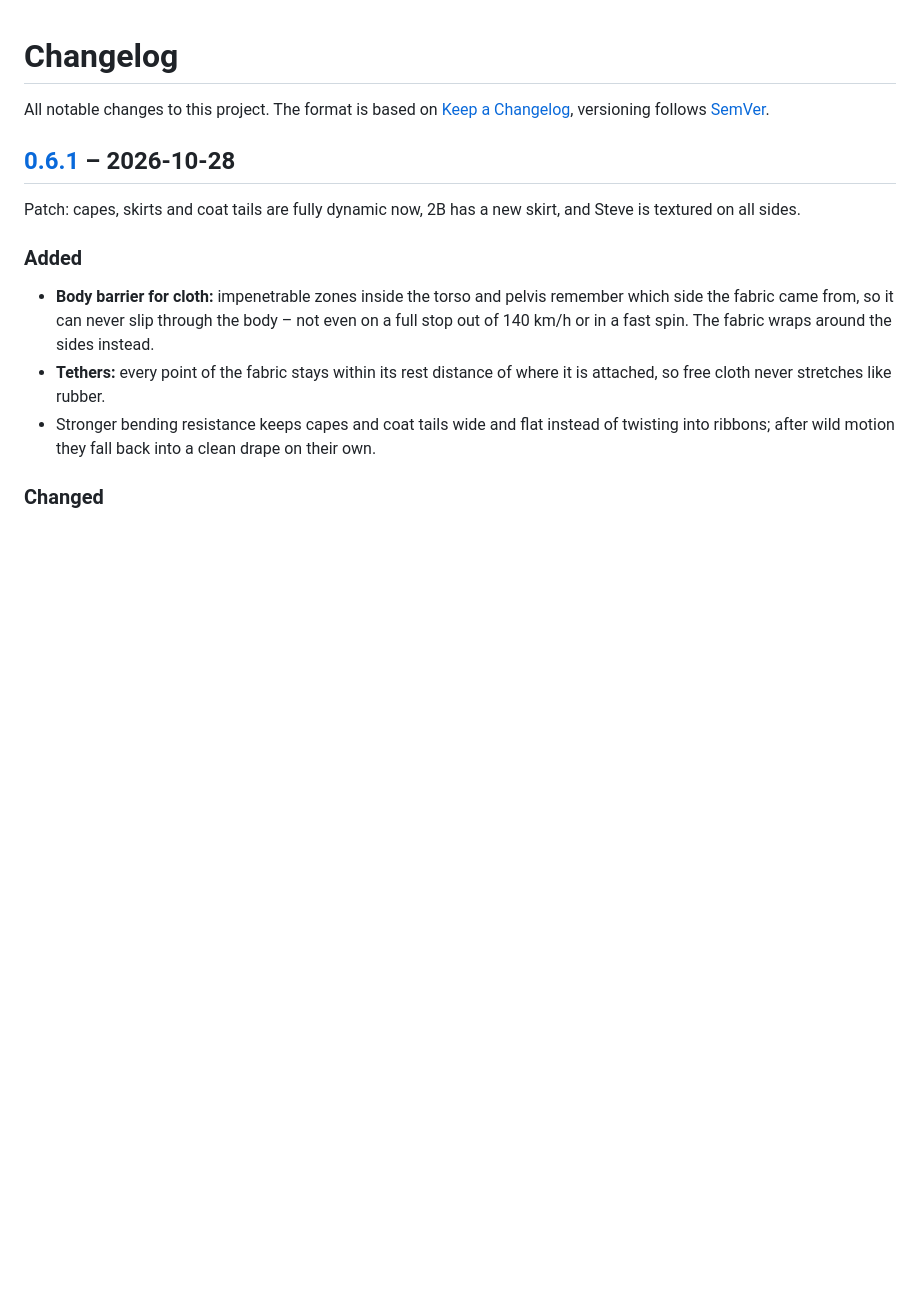
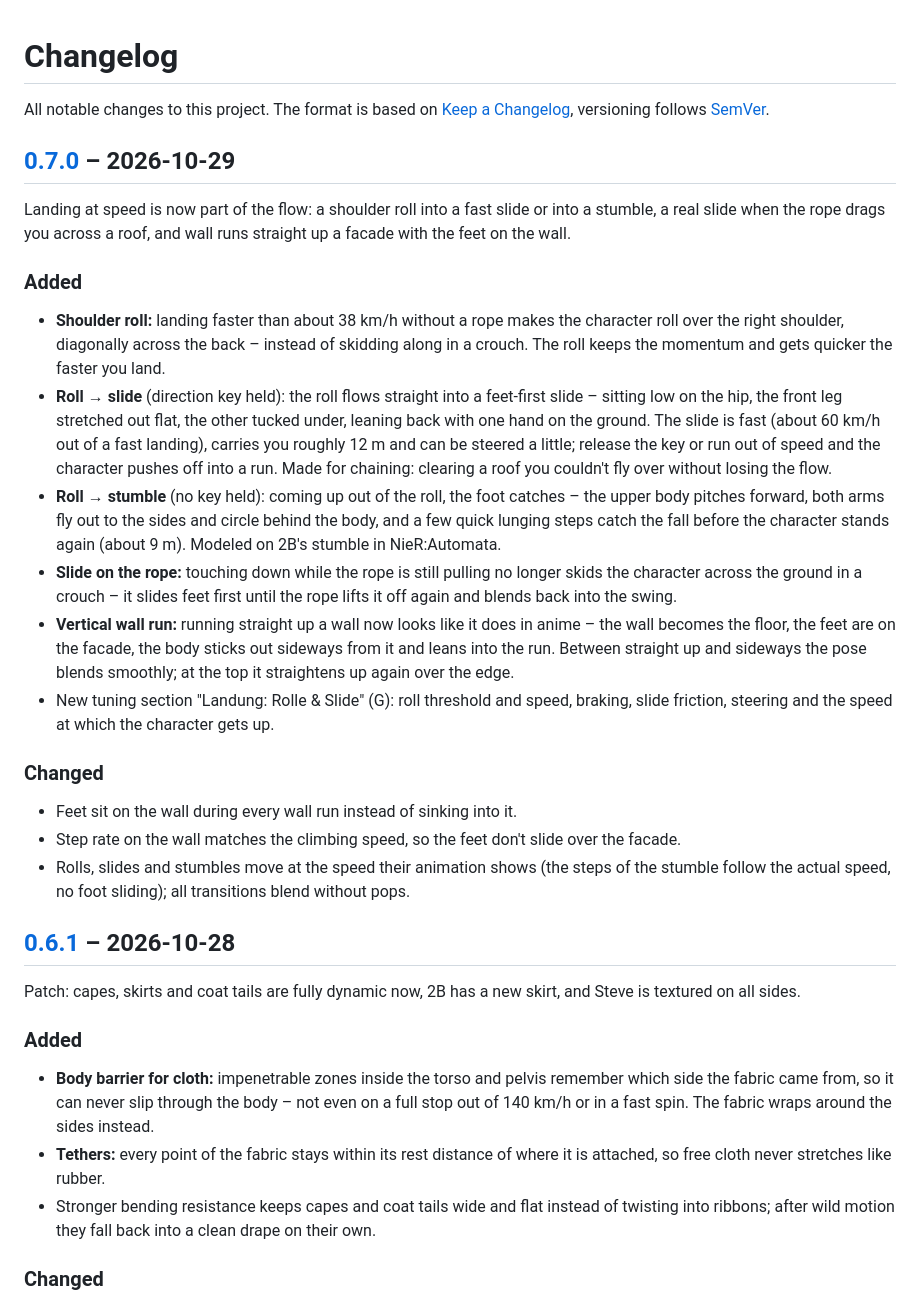
Before and after one commit to ILIuIcIaI/enterhaken-prototyp, a Markdown page: CHANGELOG.md, the part around one of its changes. Drawn GitHub-style; blank space fills up the shorter version.

```diff
--- a/CHANGELOG.md
+++ b/CHANGELOG.md
@@ -2,6 +2,37 @@
 
 All notable changes to this project. The format is based on
 [Keep a Changelog](https://keepachangelog.com/en/1.1.0/), versioning follows [SemVer](https://semver.org/).
+
+## [0.7.0] – 2026-10-29
+
+Landing at speed is now part of the flow: a shoulder roll into a fast slide or into a stumble, a real slide when the
+rope drags you across a roof, and wall runs straight up a facade with the feet on the wall.
+
+### Added
+- **Shoulder roll:** landing faster than about 38 km/h without a rope makes the character roll over the right
+  shoulder, diagonally across the back – instead of skidding along in a crouch. The roll keeps the momentum and gets
+  quicker the faster you land.
+- **Roll → slide** (direction key held): the roll flows straight into a feet-first slide – sitting low on the hip,
+  the front leg stretched out flat, the other tucked under, leaning back with one hand on the ground. The slide is
+  fast (about 60 km/h out of a fast landing), carries you roughly 12 m and can be steered a little; release the key
+  or run out of speed and the character pushes off into a run. Made for chaining: clearing a roof you couldn't
+  fly over without losing the flow.
+- **Roll → stumble** (no key held): coming up out of the roll, the foot catches – the upper body pitches forward, both
+  arms fly out to the sides and circle behind the body, and a few quick lunging steps catch the fall before the
+  character stands again (about 9 m). Modeled on 2B's stumble in NieR:Automata.
+- **Slide on the rope:** touching down while the rope is still pulling no longer skids the character across the
+  ground in a crouch – it slides feet first until the rope lifts it off again and blends back into the swing.
+- **Vertical wall run:** running straight up a wall now looks like it does in anime – the wall becomes the floor,
+  the feet are on the facade, the body sticks out sideways from it and leans into the run. Between straight up and
+  sideways the pose blends smoothly; at the top it straightens up again over the edge.
+- New tuning section "Landung: Rolle & Slide" (G): roll threshold and speed, braking, slide friction, steering and
+  the speed at which the character gets up.
+
+### Changed
+- Feet sit on the wall during every wall run instead of sinking into it.
+- Step rate on the wall matches the climbing speed, so the feet don't slide over the facade.
+- Rolls, slides and stumbles move at the speed their animation shows (the steps of the stumble follow the actual
+  speed, no foot sliding); all transitions blend without pops.
 
 ## [0.6.1] – 2026-10-28
 
```
Also changed, not shown: other parts of CHANGELOG.md (+1 -0 lines), README.md (+12 -3 lines), docs/screenshots/rolle-slide.png (added), 8 other files.
